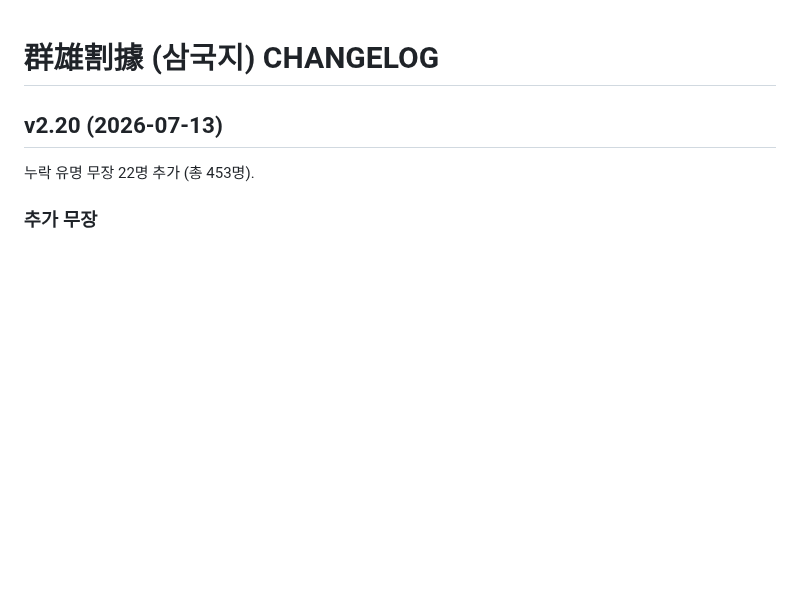
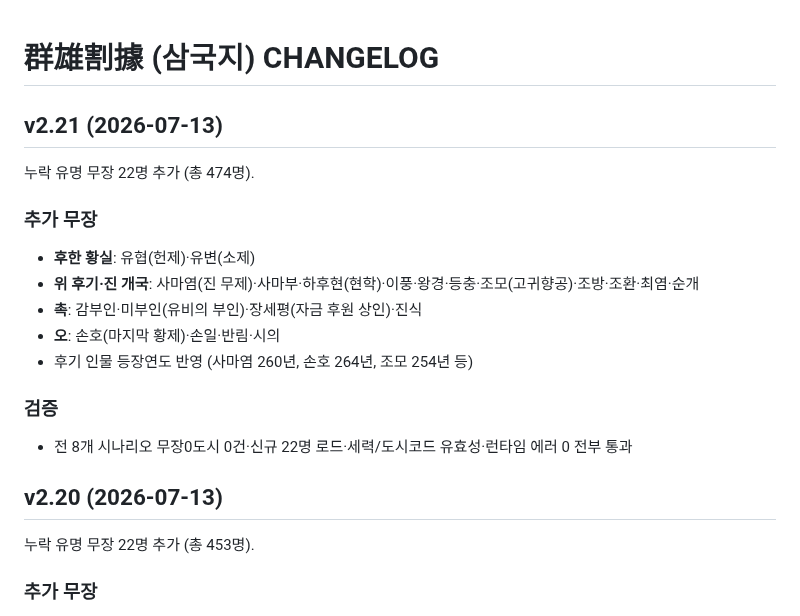
Before and after one commit to aaronkyung-a11y/threekingdoms, a Markdown page: CHANGELOG.md, the part around the change. Rendered like a GitHub page; blank space fills up the shorter version.

Commit message:
v2.21 changelog

```diff
--- a/CHANGELOG.md
+++ b/CHANGELOG.md
@@ -1,4 +1,17 @@
 # 群雄割據 (삼국지) CHANGELOG
+
+## v2.21 (2026-07-13)
+누락 유명 무장 22명 추가 (총 474명).
+
+### 추가 무장
+- **후한 황실**: 유협(헌제)·유변(소제)
+- **위 후기·진 개국**: 사마염(진 무제)·사마부·하후현(현학)·이풍·왕경·등충·조모(고귀향공)·조방·조환·최염·순개
+- **촉**: 감부인·미부인(유비의 부인)·장세평(자금 후원 상인)·진식
+- **오**: 손호(마지막 황제)·손일·반림·시의
+- 후기 인물 등장연도 반영 (사마염 260년, 손호 264년, 조모 254년 등)
+
+### 검증
+- 전 8개 시나리오 무장0도시 0건·신규 22명 로드·세력/도시코드 유효성·런타임 에러 0 전부 통과
 
 ## v2.20 (2026-07-13)
 누락 유명 무장 22명 추가 (총 453명).
```
